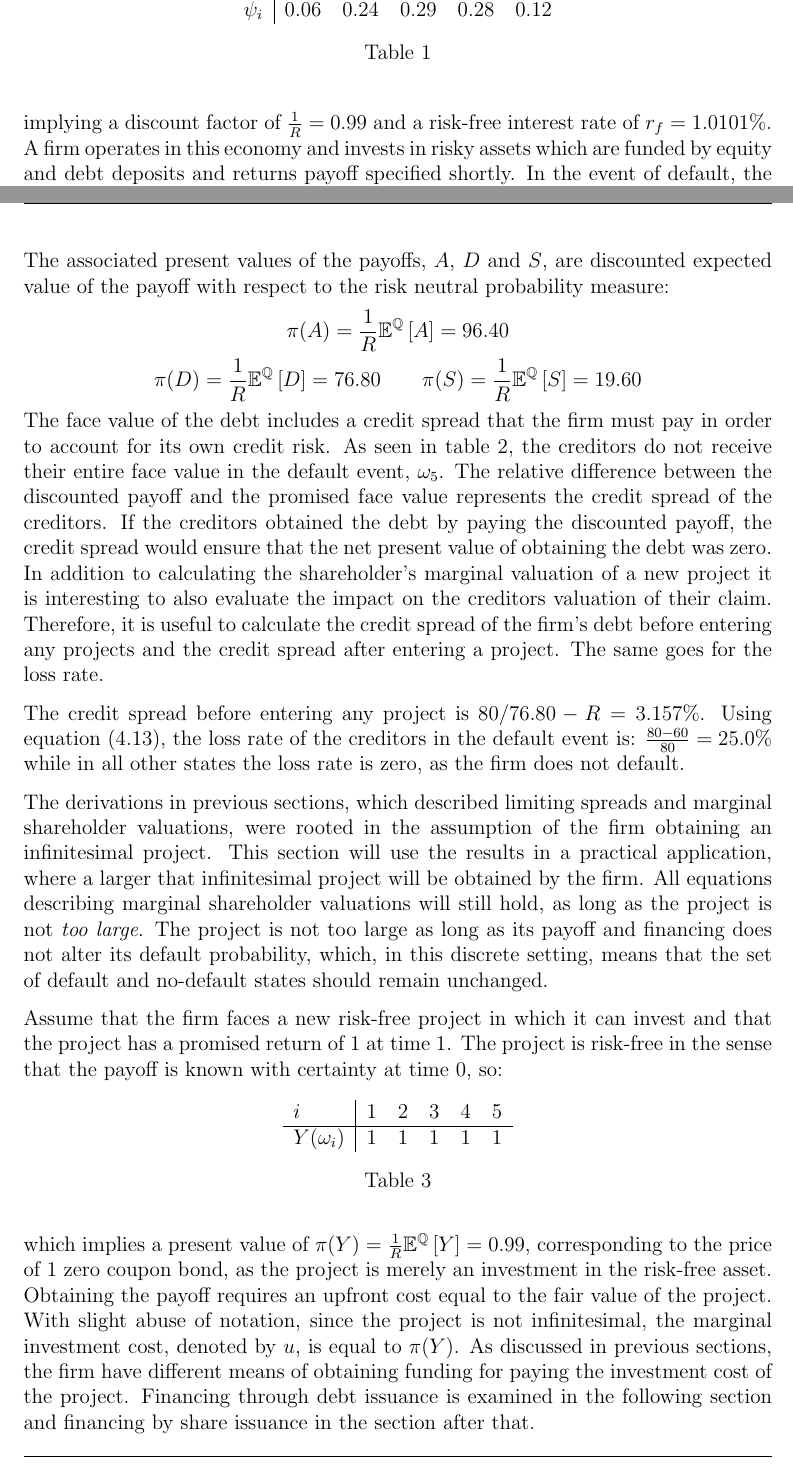
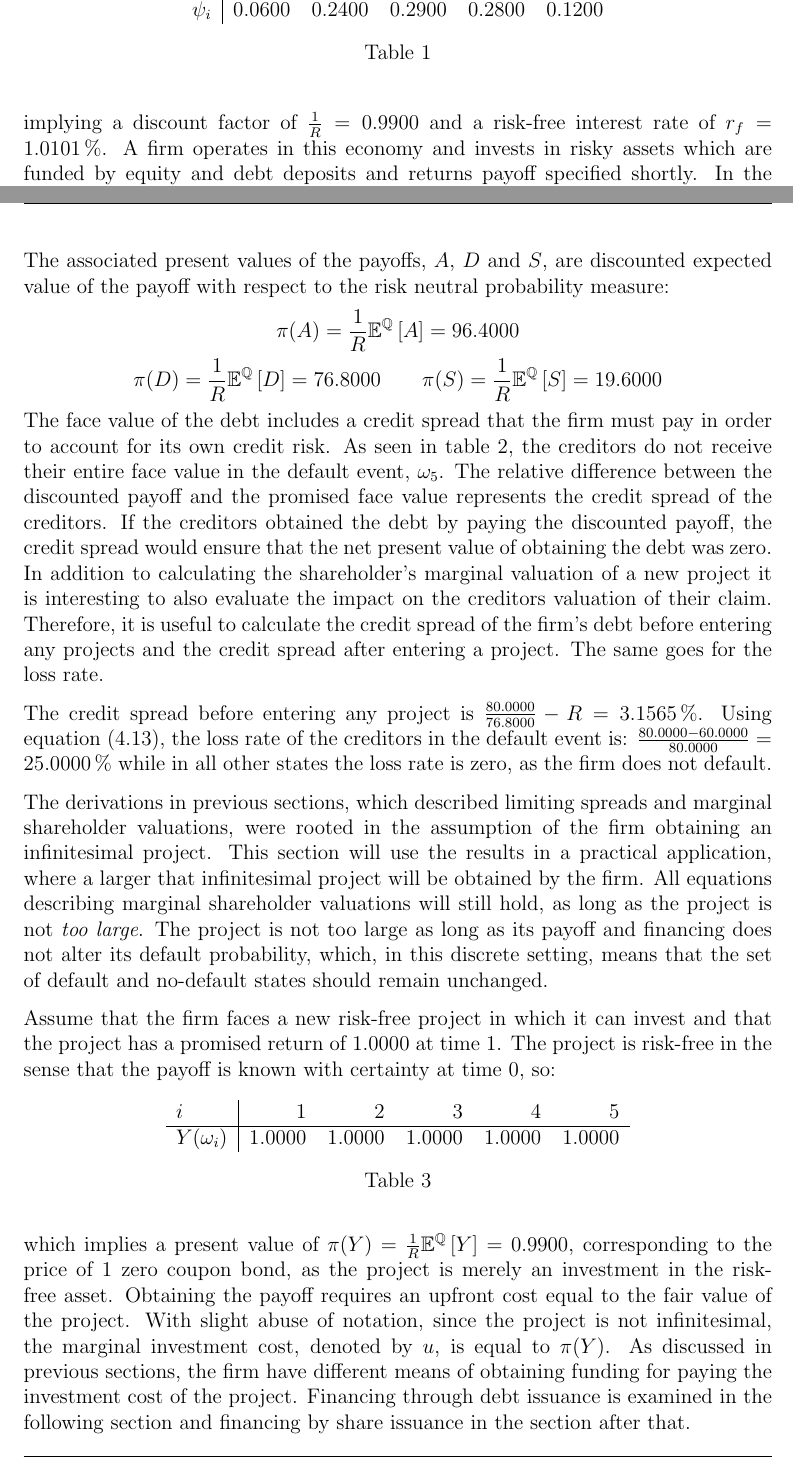
Before and after one commit to sebastianbaltser/master-thesis, a LaTeX thesis (thesis/main.tex, which reads thesis/content/body-matter/single-period-model/examples/risk-free-project/introduction.tex): two parts of pages 40 and 41 of 56, joined at a grey line, cut so that both start at the same text. Compiled offline with pdfLaTeX.

Commit message:
Use siunitx commands

```diff
--- a/thesis/content/body-matter/single-period-model/examples/risk-free-project/introduction.tex
+++ b/thesis/content/body-matter/single-period-model/examples/risk-free-project/introduction.tex
@@ -11,12 +11,12 @@
             \begin{tabular}{l|rrrrr}
                 $i$ & 1 & 2 & 3 & 4 & 5 \\
                 \hline
-                $\psi_{i}$ & $0.06$ & $0.24$ & $0.29$ & $0.28$ & $0.12$ \\
+                $\psi_{i}$ & $\num{0.06}$ & $\num{0.24}$ & $\num{0.29}$ & $\num{0.28}$ & $\num{0.12}$ \\
             \end{tabular}
             \caption{}
             \label{tbl:example-firm-structure}
         \end{table}
-    implying a discount factor of $\discountfactor = 0.99$ and a risk-free interest rate of $\rfrate = 1.0101\%$.
+    implying a discount factor of $\discountfactor = \num{0.99}$ and a risk-free interest rate of $\rfrate = \pct{0.010101}$.
     A firm operates in this economy and invests in risky assets
     which are funded by equity and debt deposits and returns payoff specified shortly.
     In the event of default, the firm is assumed to face no distress cost, i.e. $\kappa = 1$,
@@ -38,9 +38,9 @@
     The associated present values of the payoffs, $A$, $D$ and $S$,
     are discounted expected value of the payoff with respect to the risk neutral probability measure:
         \begin{gather*}
-            \pi(A) = \discountfactor \mathbb{E}^{\rnmeasure}\left[A\right] = 96.40 \\
-            \pi(D) = \discountfactor \mathbb{E}^{\rnmeasure}\left[D\right] = 76.80
-            \qquad \pi(S) = \discountfactor \mathbb{E}^{\rnmeasure}\left[S\right] = 19.60
+            \pi(A) = \discountfactor \mathbb{E}^{\rnmeasure}\left[A\right] = \num{96.40} \\
+            \pi(D) = \discountfactor \mathbb{E}^{\rnmeasure}\left[D\right] = \num{76.80}
+            \qquad \pi(S) = \discountfactor \mathbb{E}^{\rnmeasure}\left[S\right] = \num{19.60}
         \end{gather*}
     The face value of the debt includes a credit spread that the firm must pay in order to account for its own credit risk.
     As seen in \cref{tbl:example-pre-project-capital-structure},
@@ -55,9 +55,9 @@
     before entering any projects and the credit spread after entering a project.
     The same goes for the loss rate.
 
-    The credit spread before entering any project is $80/76.80 - \grossrfrate = 3.157\%$.
+    The credit spread before entering any project is $\frac{\num{80}}{\num{76.80}} - \grossrfrate = \pct{0.031565}$.
     Using \cref{eqn:creditor-loss-rate}, the loss rate of the creditors in the default event is:
-    $\frac{80-60}{80} = 25.0\%$
+    $\frac{\num{80}-\num{60}}{\num{80}} = \pct{0.25}$
     while in all other states the loss rate is zero, as the firm does not default.
 
     The derivations in previous sections,
@@ -72,18 +72,18 @@
     that the set of default and no-default states should remain unchanged.
 
     Assume that the firm faces a new risk-free project in which it can invest
-    and that the project has a promised return of $1$ at time 1.
+    and that the project has a promised return of $\num{1}$ at time 1.
     The project is risk-free in the sense that the payoff is known with certainty at time 0, so:
         \begin{table}[H]
             \centering
             \begin{tabular}{l|rrrrr}
                 $i$ & 1 & 2 & 3 & 4 & 5 \\
                 \hline
-                $Y(\omega_{i})$ & $1$ & $1$ & $1$ & $1$ & $1$
+                $Y(\omega_{i})$ & $\num{1}$ & $\num{1}$ & $\num{1}$ & $\num{1}$ & $\num{1}$
             \end{tabular}
             \caption{}
         \end{table}
-    which implies a present value of $\pi(Y) = \discountfactor \mathbb{E}^{\rnmeasure}\left[Y\right] = 0.99$,
+    which implies a present value of $\pi(Y) = \discountfactor \mathbb{E}^{\rnmeasure}\left[Y\right] = \num{0.99}$,
     corresponding to the price of 1 zero coupon bond, as the project is merely an investment in the risk-free asset.
     Obtaining the payoff requires an upfront cost equal to the fair value of the project.
     With slight abuse of notation, since the project is not infinitesimal,
```
Also changed, not shown: thesis/content/body-matter/single-period-model/examples/risk-free-project/introduction.tex (8 more changed lines).
